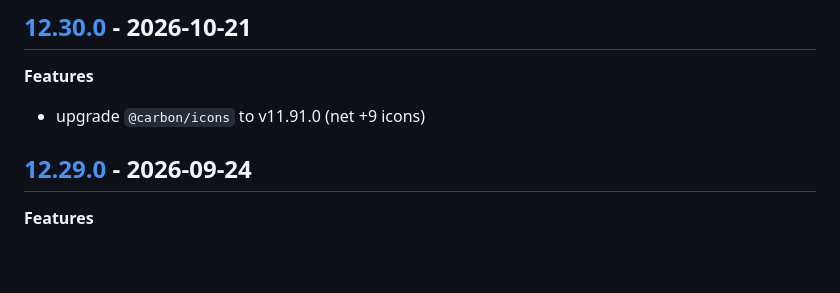
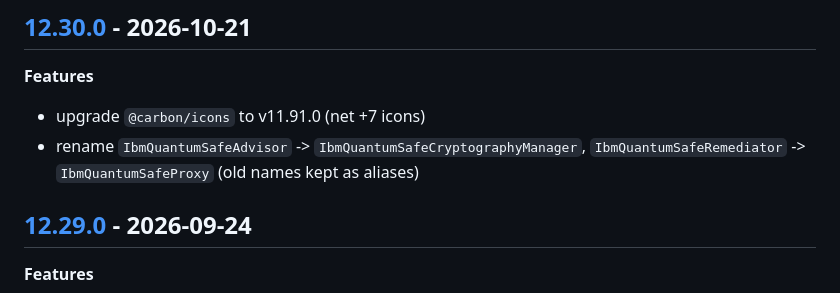
Before and after one commit to carbon-design-system/carbon-icons-svelte, a Markdown page: CHANGELOG.md, the part around the change. Drawn GitHub-style; blank space fills up the shorter version.

Commit message:
docs(changelog): correct 12.30.0 net icon count and list renames

```diff
--- a/CHANGELOG.md
+++ b/CHANGELOG.md
@@ -9,7 +9,8 @@ and this project adheres to [Semantic Versioning](https://semver.org/spec/v2.0.0
 
 **Features**
 
-- upgrade `@carbon/icons` to v11.91.0 (net +9 icons)
+- upgrade `@carbon/icons` to v11.91.0 (net +7 icons)
+- rename `IbmQuantumSafeAdvisor` -> `IbmQuantumSafeCryptographyManager`, `IbmQuantumSafeRemediator` -> `IbmQuantumSafeProxy` (old names kept as aliases)
 
 ## [12.29.0](https://github.com/carbon-design-system/carbon-icons-svelte/releases/tag/v12.29.0) - 2026-09-24
 
```
